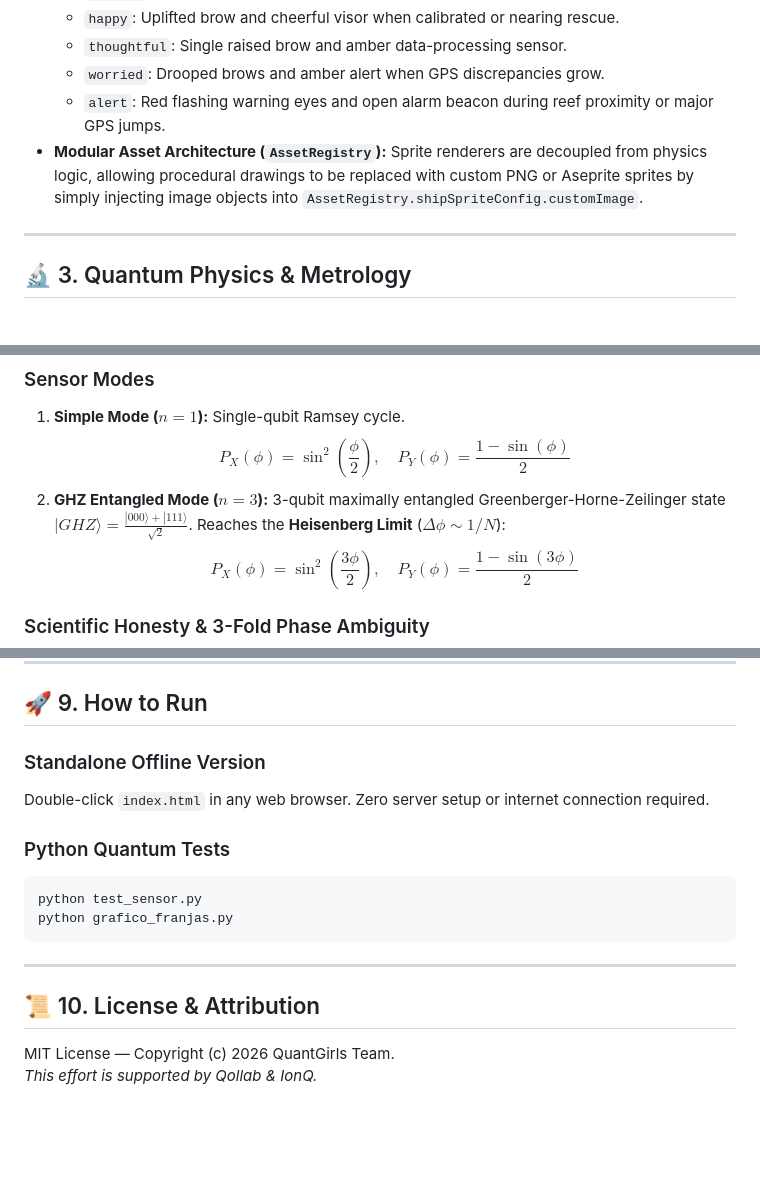
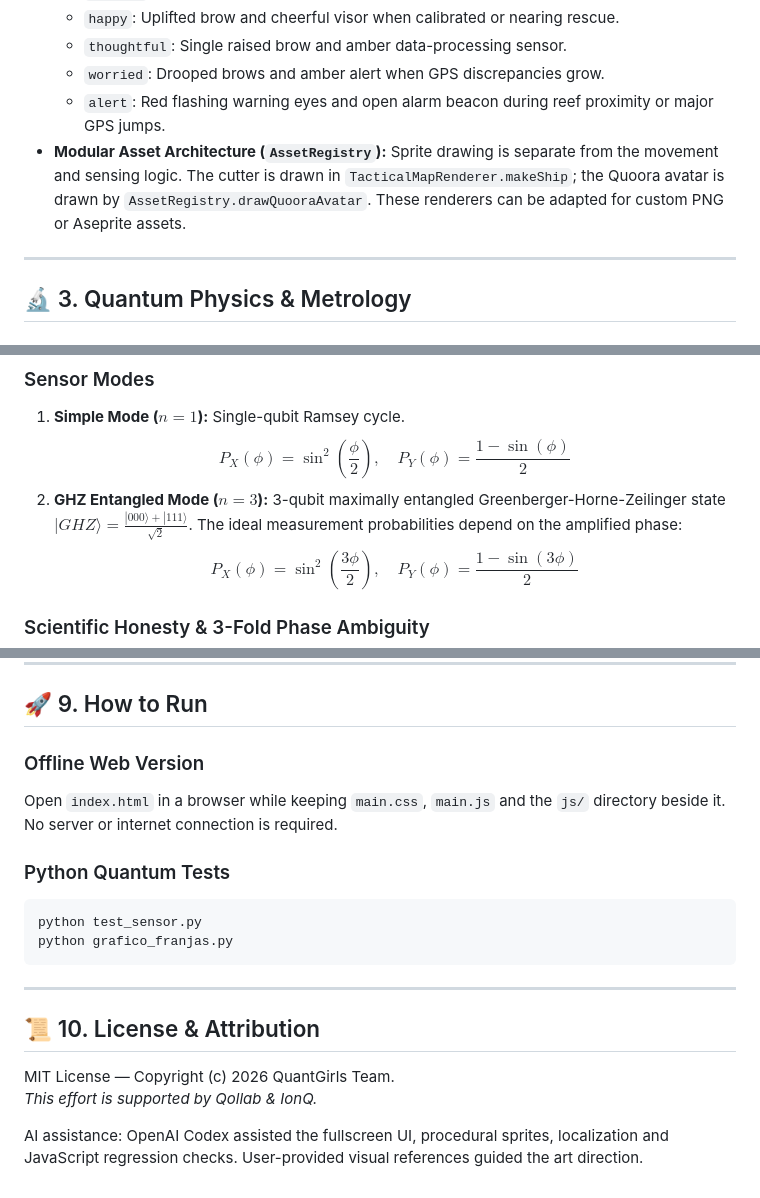
Before and after one commit to SouBeatrizKaroline/QollabQuantumHackathon_GhostRoute, a Markdown page: README.md, 3 parts joined by grey strips. Rendered like a GitHub page; blank space fills up the shorter version.

````diff
--- a/README.md
+++ b/README.md
@@ -30,7 +41,7 @@ The only trustworthy instrument aboard is **QUOORA**, a cybernetic quantum navig
   - `thoughtful`: Single raised brow and amber data-processing sensor.
   - `worried`: Drooped brows and amber alert when GPS discrepancies grow.
   - `alert`: Red flashing warning eyes and open alarm beacon during reef proximity or major GPS jumps.
-- **Modular Asset Architecture (`AssetRegistry`):** Sprite renderers are decoupled from physics logic, allowing procedural drawings to be replaced with custom PNG or Aseprite sprites by simply injecting image objects into `AssetRegistry.shipSpriteConfig.customImage`.
+- **Modular Asset Architecture (`AssetRegistry`):** Sprite drawing is separate from the movement and sensing logic. The cutter is drawn in `TacticalMapRenderer.makeShip`; the Quoora avatar is drawn by `AssetRegistry.drawQuooraAvatar`. These renderers can be adapted for custom PNG or Aseprite assets.
 
 ---
 
@@ -44,7 +55,7 @@ The accumulated quantum phase shift is $\phi(x, y) = \kappa \cdot B(x, y)$ (with
 ### Sensor Modes
 1. **Simple Mode ($n = 1$):** Single-qubit Ramsey cycle.
    $$P_X(\phi) = \sin^2\left(\frac{\phi}{2}\right), \quad P_Y(\phi) = \frac{1 - \sin(\phi)}{2}$$
-2. **GHZ Entangled Mode ($n = 3$):** 3-qubit maximally entangled Greenberger-Horne-Zeilinger state $|GHZ\rangle = \frac{|000\rangle + |111\rangle}{\sqrt{2}}$. Reaches the **Heisenberg Limit** ($\Delta \phi \sim 1/N$):
+2. **GHZ Entangled Mode ($n = 3$):** 3-qubit maximally entangled Greenberger-Horne-Zeilinger state $|GHZ\rangle = \frac{|000\rangle + |111\rangle}{\sqrt{2}}$. The ideal measurement probabilities depend on the amplified phase:
    $$P_X(\phi) = \sin^2\left(\frac{3\phi}{2}\right), \quad P_Y(\phi) = \frac{1 - \sin(3\phi)}{2}$$
 
 ### Scientific Honesty & 3-Fold Phase Ambiguity
@@ -133,8 +144,8 @@ Language selection preserves all active game variables, seeds, and replay timeli
 
 ## 🚀 9. How to Run
 
-### Standalone Offline Version
-Double-click `index.html` in any web browser. Zero server setup or internet connection required.
+### Offline Web Version
+Open `index.html` in a browser while keeping `main.css`, `main.js` and the `js/` directory beside it. No server or internet connection is required.
 
 ### Python Quantum Tests
 ```bash
@@ -148,3 +159,6 @@ python grafico_franjas.py
 
 MIT License — Copyright (c) 2026 QuantGirls Team.
 *This effort is supported by Qollab & IonQ.*
+
+
+AI assistance: OpenAI Codex assisted the fullscreen UI, procedural sprites, localization and JavaScript regression checks. User-provided visual references guided the art direction.
````
Also changed, not shown: other parts of README.md (+19 -8 lines), WEB_GAME.md (added, +37 -0 lines), docs/ghost-route-preview.jpg (added), 12 other files.
